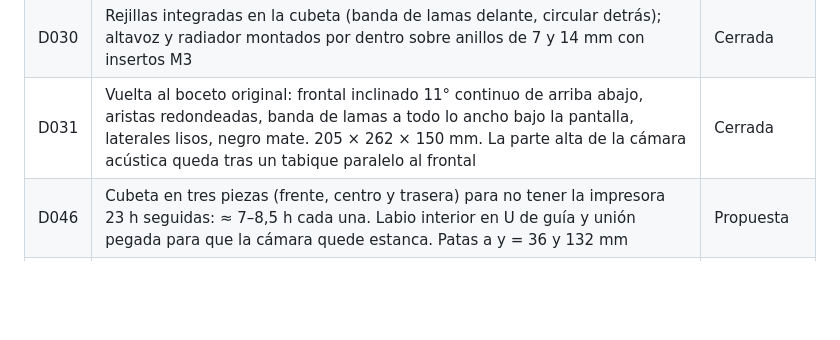
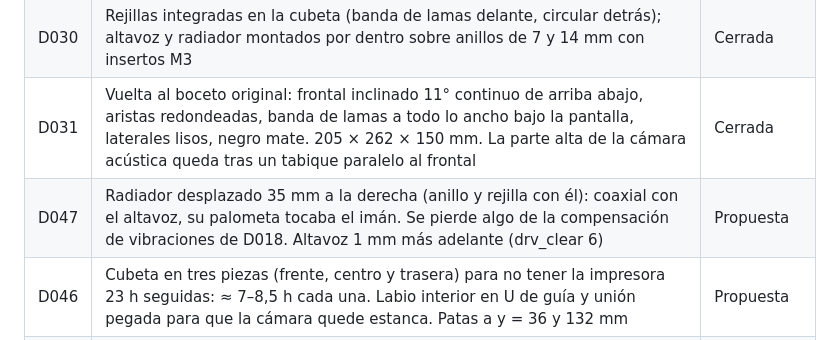
Before and after one commit to PepVentura/Prisma, a Markdown page: docs/DECISIONS.md, the part around the change. Drawn GitHub-style; blank space fills up the shorter version.

```diff
--- a/docs/DECISIONS.md
+++ b/docs/DECISIONS.md
@@ -32,6 +32,7 @@
 | D029 | Uniones de la capucha: 2 pasadores delanteros en la bandeja y 2 tornillos M3 avellanados traseros a insertos de la caja superior | Propuesta |
 | D030 | Rejillas integradas en la cubeta (banda de lamas delante, circular detrás); altavoz y radiador montados por dentro sobre anillos de 7 y 14 mm con insertos M3 | Cerrada |
 | D031 | Vuelta al boceto original: frontal inclinado 11° continuo de arriba abajo, aristas redondeadas, banda de lamas a todo lo ancho bajo la pantalla, laterales lisos, negro mate. 205 × 262 × 150 mm. La parte alta de la cámara acústica queda tras un tabique paralelo al frontal | Cerrada |
+| D047 | Radiador desplazado 35 mm a la derecha (anillo y rejilla con él): coaxial con el altavoz, su palometa tocaba el imán. Se pierde algo de la compensación de vibraciones de D018. Altavoz 1 mm más adelante (drv_clear 6) | Propuesta |
 | D046 | Cubeta en tres piezas (frente, centro y trasera) para no tener la impresora 23 h seguidas: ≈ 7–8,5 h cada una. Labio interior en U de guía y unión pegada para que la cámara quede estanca. Patas a y = 36 y 132 mm | Propuesta |
 | D045 | Salida HDMI al televisor por el puerto HDMI1 de la Pi, con un keystone HDMI en el lateral izquierdo (capucha cuerpo v0.9). SSD NVMe 2230/2242 en caja USB 3 sobre el suelo de la bahía, bajo la balda del KABD: una placa NVMe bajo la Pi subiría toda la bahía ≈ 14 mm y el KABD chocaría con el ReSpeaker | Propuesta |
 | D044 | Capucha en dos piezas para imprimir sin soportes: frente (22 mm, cara vista sobre la cama) y cuerpo (boca abajo), unidos con labio interior, 3 tornillos M3 × 10 a insertos en el techo y los pasadores de la bandeja. Botones del techo 6 mm más atrás | Propuesta |
```
Also changed, not shown: CHANGELOG.md (+1 -0 lines), docs/15_cubeta.md (+5 -3 lines), docs/img/v0_6_cubeta_trasera.png (added), 7 other files.
